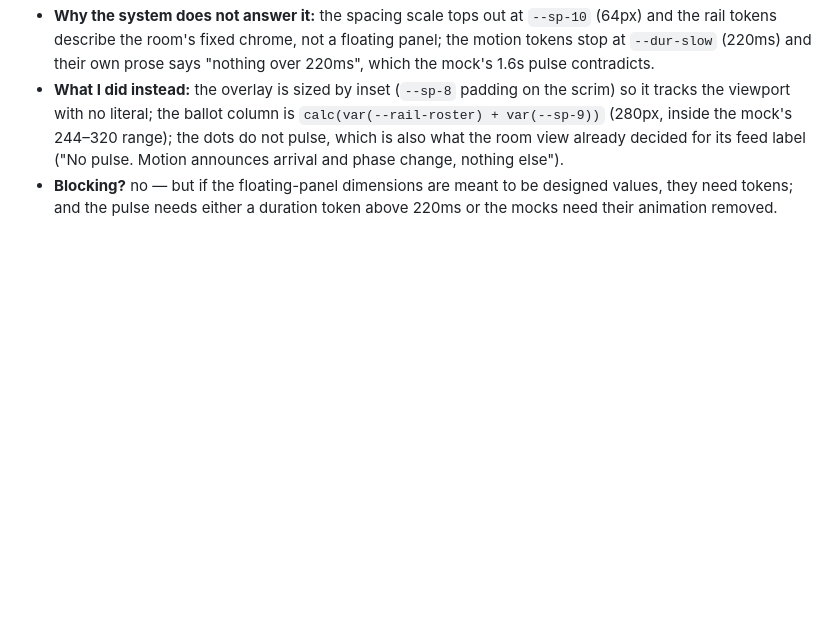
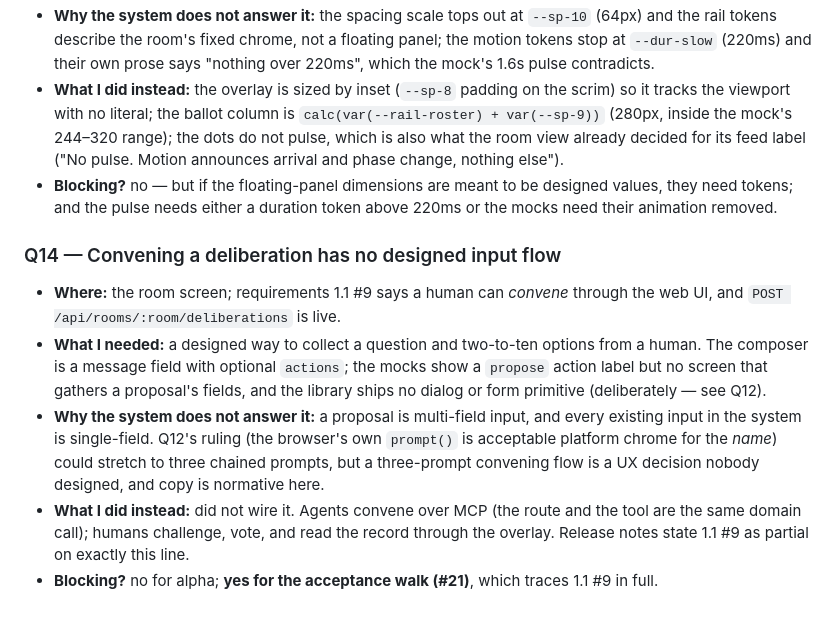
Before and after one commit to qwts/quorum, a Markdown page: src/ui/QUESTIONS.md, the part around the change. GitHub-like rendering; blank space fills up the shorter version.

Commit message:
docs(ui): Q14 — convening from the web composer has no designed flow
Requirements 1.1 #9 says a human can convene through the web UI; the route
is live, but a proposal is multi-field input and the library ships no form
primitive. Recorded as a question rather than invented (Q12's discipline);
the release notes state #9 as partial on exactly this line, and #21's
acceptance walk owns closing it.

Co-Authored-By: Claude Fable 5 <noreply@anthropic.com>

Agent-Identity: agent_7b98b117-e32f-42d1-acb1-dce88cf23fbe
Agent-Identity: agent_805c7733-fc01-4341-83bc-bdc8d46b83c2

```diff
--- a/src/ui/QUESTIONS.md
+++ b/src/ui/QUESTIONS.md
@@ -226,3 +226,24 @@ asked for a name once`.
 - **Blocking?** no — but if the floating-panel dimensions are meant to be
   designed values, they need tokens; and the pulse needs either a duration
   token above 220ms or the mocks need their animation removed.
+
+### Q14 — Convening a deliberation has no designed input flow
+
+- **Where:** the room screen; requirements 1.1 #9 says a human can *convene*
+  through the web UI, and `POST /api/rooms/:room/deliberations` is live.
+- **What I needed:** a designed way to collect a question and two-to-ten
+  options from a human. The composer is a message field with optional
+  `actions`; the mocks show a `propose` action label but no screen that
+  gathers a proposal's fields, and the library ships no dialog or form
+  primitive (deliberately — see Q12).
+- **Why the system does not answer it:** a proposal is multi-field input, and
+  every existing input in the system is single-field. Q12's ruling (the
+  browser's own `prompt()` is acceptable platform chrome for the *name*)
+  could stretch to three chained prompts, but a three-prompt convening flow
+  is a UX decision nobody designed, and copy is normative here.
+- **What I did instead:** did not wire it. Agents convene over MCP (the
+  route and the tool are the same domain call); humans challenge, vote, and
+  read the record through the overlay. Release notes state 1.1 #9 as
+  partial on exactly this line.
+- **Blocking?** no for alpha; **yes for the acceptance walk (#21)**, which
+  traces 1.1 #9 in full.
```
